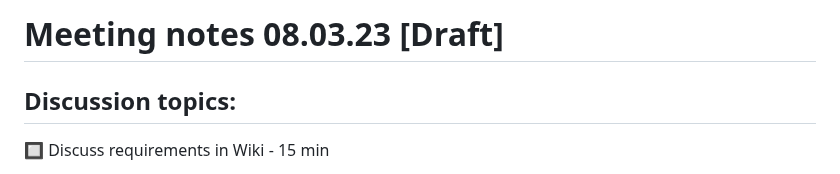
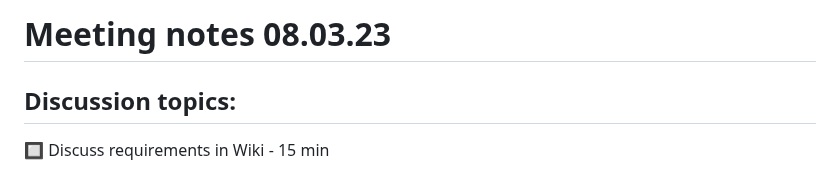
Before and after one commit to scholokov/qax-portal-2, a Markdown page: Meeting notes/Meeting notes 08.03.23.md, the part around the change. GitHub-like rendering.

```diff
--- a/Meeting notes/Meeting notes 08.03.23.md
+++ b/Meeting notes/Meeting notes 08.03.23.md
@@ -1,4 +1,4 @@
-# Meeting notes 08.03.23 [Draft]
+# Meeting notes 08.03.23
 
 ## Discussion topics:
 
```
